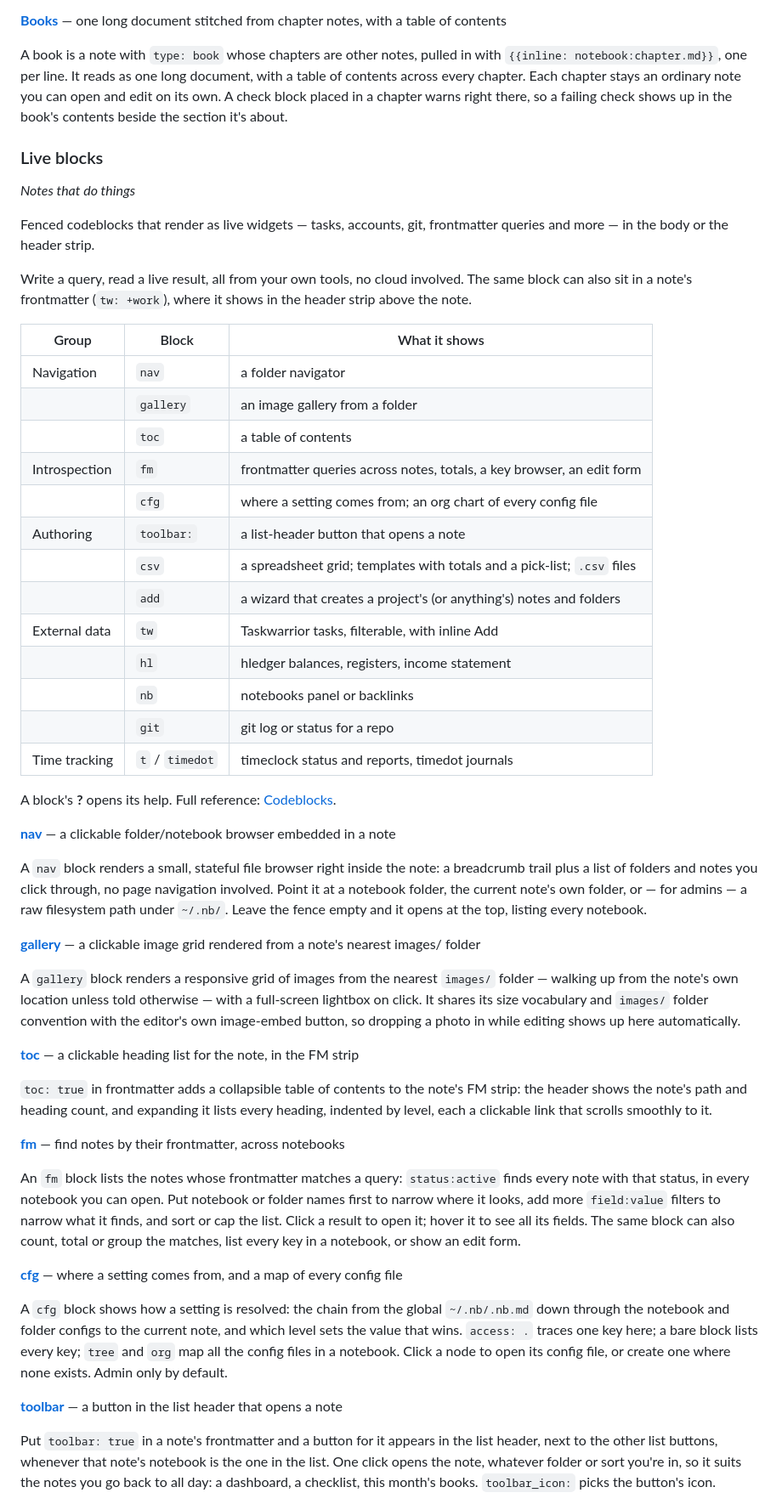
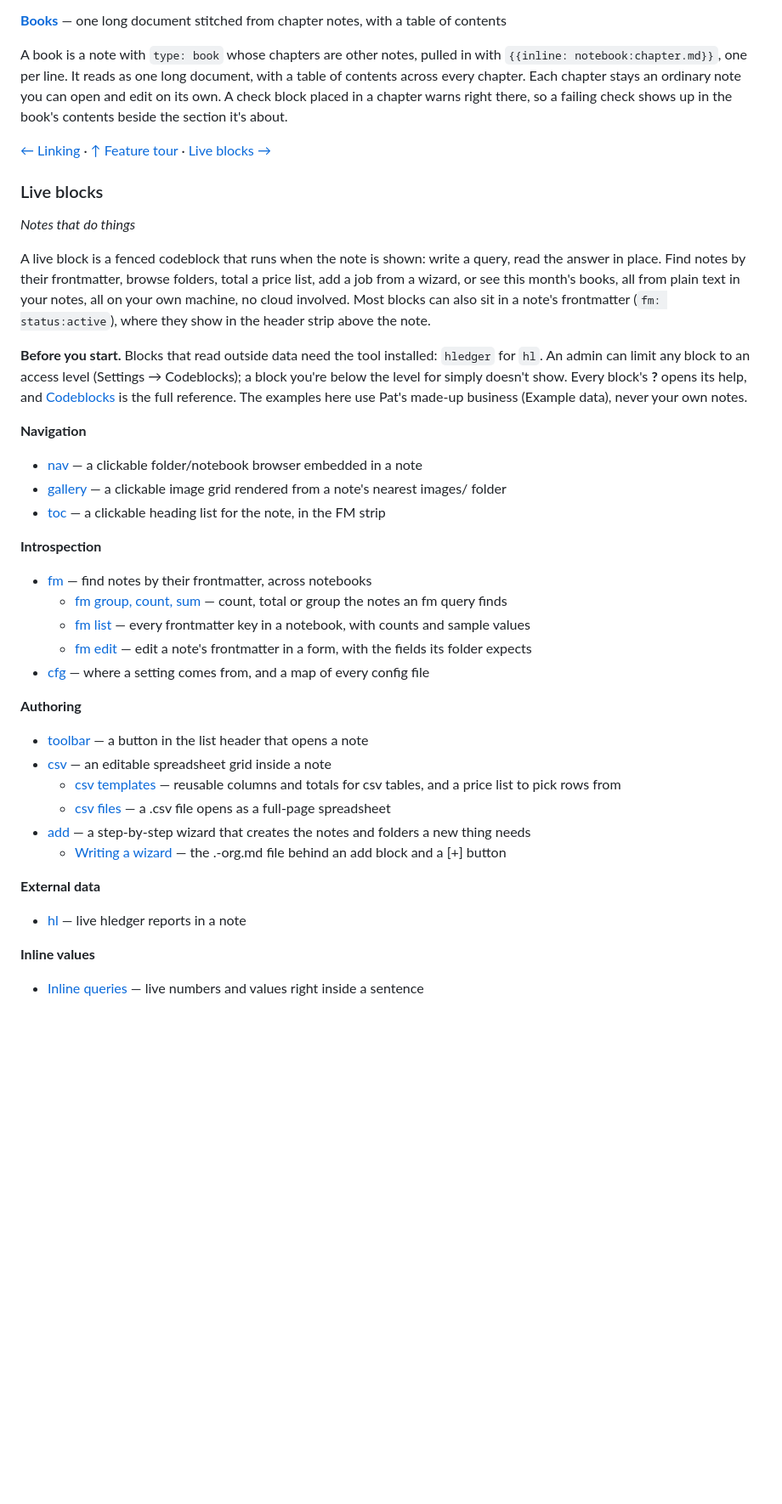
Before and after one commit to linuxcaffe/nb-web, a Markdown page: README.md, the part around one of its changes. Shown at 85% size. Drawn GitHub-style; blank space fills up the shorter version.

Commit message:
README: Live blocks as a section (Summary + generated contents); nav line under every category
Co-Authored-By: Claude Opus 5.5 <noreply@anthropic.com>

```diff
--- a/README.md
+++ b/README.md
@@ -185,73 +189,52 @@ contents across every chapter. Each chapter stays an ordinary note you can open
 own. A check block placed in a chapter warns right there, so a failing check shows up in the
 book's contents beside the section it's about.
 
+[← Linking](#linking) · [↑ Feature tour](#feature-tour) · [Live blocks →](#live-blocks)
+
 ### Live blocks
 
 _Notes that do things_
 
-Fenced codeblocks that render as live widgets — tasks, accounts, git, frontmatter queries and more — in the body or the header strip.
+A live block is a fenced codeblock that runs when the note is shown: write a query, read the
+answer in place. Find notes by their frontmatter, browse folders, total a price list, add a job
+from a wizard, or see this month's books, all from plain text in your notes, all on your own
+machine, no cloud involved. Most blocks can also sit in a note's frontmatter (`fm: status:active`),
+where they show in the header strip above the note.
 
-Write a query, read a live result, all from your own tools, no cloud involved. The same block can
-also sit in a note's frontmatter (`tw: +work`), where it shows in the header strip above the note.
+**Before you start.** Blocks that read outside data need the tool installed: `hledger` for `hl`.
+An admin can limit any block to an access level (Settings → Codeblocks); a block you're below
+the level for simply doesn't show. Every block's **?** opens its help, and
+[Codeblocks](docs/CODEBLOCKS.md) is the full reference. The examples here use
+Pat's made-up business (Example data), never your own notes.
 
-| Group | Block | What it shows |
-|-------|-------|--------------|
-| Navigation | `nav` | a folder navigator |
-| | `gallery` | an image gallery from a folder |
-| | `toc` | a table of contents |
-| Introspection | `fm` | frontmatter queries across notes, totals, a key browser, an edit form |
-| | `cfg` | where a setting comes from; an org chart of every config file |
-| Authoring | `toolbar:` | a list-header button that opens a note |
-| | `csv` | a spreadsheet grid; templates with totals and a pick-list; `.csv` files |
-| | `add` | a wizard that creates a project's (or anything's) notes and folders |
-| External data | `tw` | Taskwarrior tasks, filterable, with inline Add |
-| | `hl` | hledger balances, registers, income statement |
-| | `nb` | notebooks panel or backlinks |
-| | `git` | git log or status for a repo |
-| Time tracking | `t` / `timedot` | timeclock status and reports, timedot journals |
+**Navigation**
 
-A block's **?** opens its help. Full reference: [Codeblocks](docs/CODEBLOCKS.md).
+- [nav](docs/blocks/nav.md) — a clickable folder/notebook browser embedded in a note
+- [gallery](docs/blocks/gallery.md) — a clickable image grid rendered from a note's nearest images/ folder
+- [toc](docs/blocks/toc.md) — a clickable heading list for the note, in the FM strip
 
-**[nav](docs/blocks/nav.md)** — a clickable folder/notebook browser embedded in a note
+**Introspection**
 
-A `nav` block renders a small, stateful file browser right inside the note: a breadcrumb trail
-plus a list of folders and notes you click through, no page navigation involved. Point it at a
-notebook folder, the current note's own folder, or — for admins — a raw filesystem path under
-`~/.nb/`. Leave the fence empty and it opens at the top, listing every notebook.
+- [fm](docs/blocks/fm.md) — find notes by their frontmatter, across notebooks
+  - [fm group, count, sum](docs/blocks/fm/aggregate.md) — count, total or group the notes an fm query finds
+  - [fm list](docs/blocks/fm/list.md) — every frontmatter key in a notebook, with counts and sample values
+  - [fm edit](docs/blocks/fm/edit.md) — edit a note's frontmatter in a form, with the fields its folder expects
+- [cfg](docs/blocks/cfg.md) — where a setting comes from, and a map of every config file
 
-**[gallery](docs/blocks/gallery.md)** — a clickable image grid rendered from a note's nearest images/ folder
+**Authoring**
 
-A `gallery` block renders a responsive grid of images from the nearest `images/` folder —
-walking up from the note's own location unless told otherwise — with a full-screen lightbox on
-click. It shares its size vocabulary and `images/` folder convention with the editor's own
-image-embed button, so dropping a photo in while editing shows up here automatically.
+- [toolbar](docs/blocks/toolbar.md) — a button in the list header that opens a note
+- [csv](docs/blocks/csv.md) — an editable spreadsheet grid inside a note
+  - [csv templates](docs/blocks/csv/templates.md) — reusable columns and totals for csv tables, and a price list to pick rows from
+  - [csv files](docs/blocks/csv/files.md) — a .csv file opens as a full-page spreadsheet
+- [add](docs/blocks/add.md) — a step-by-step wizard that creates the notes and folders a new thing needs
+  - [Writing a wizard](docs/blocks/add/wizards.md) — the .<name>-org.md file behind an add block and a [+] button
 
-**[toc](docs/blocks/toc.md)** — a clickable heading list for the note, in the FM strip
+**External data**
 
-`toc: true` in frontmatter adds a collapsible table of contents to the note's FM strip: the
-header shows the note's path and heading count, and expanding it lists every heading, indented
-by level, each a clickable link that scrolls smoothly to it.
+- [hl](docs/blocks/hl.md) — live hledger reports in a note
 
-**[fm](docs/blocks/fm.md)** — find notes by their frontmatter, across notebooks
+**Inline values**
 
-An `fm` block lists the notes whose frontmatter matches a query: `status:active` finds every
-note with that status, in every notebook you can open. Put notebook or folder names first to
-narrow where it looks, add more `field:value` filters to narrow what it finds, and sort or cap
-the list. Click a result to open it; hover it to see all its fields. The same block can also
-count, total or group the matches, list every key in a notebook, or show an edit form.
+- [Inline queries](docs/inline-queries.md) — live numbers and values right inside a sentence
 
-**[cfg](docs/blocks/cfg.md)** — where a setting comes from, and a map of every config file
-
-A `cfg` block shows how a setting is resolved: the chain from the global `~/.nb/.nb.md` down
-through the notebook and folder configs to the current note, and which level sets the value
-that wins. `access: .` traces one key here; a bare block lists every key; `tree` and `org` map
-all the config files in a notebook. Click a node to open its config file, or create one where
-none exists. Admin only by default.
-
-**[toolbar](docs/blocks/toolbar.md)** — a button in the list header that opens a note
-
-Put `toolbar: true` in a note's frontmatter and a button for it appears in the list header,
-next to the other list buttons, whenever that note's notebook is the one in the list. One click
-opens the note, whatever folder or sort you're in, so it suits the notes you go back to all day:
-a dashboard, a checklist, this month's books. `toolbar_icon:` picks the button's icon.
-
```
Also changed, not shown: other parts of README.md (+15 -29 lines).
